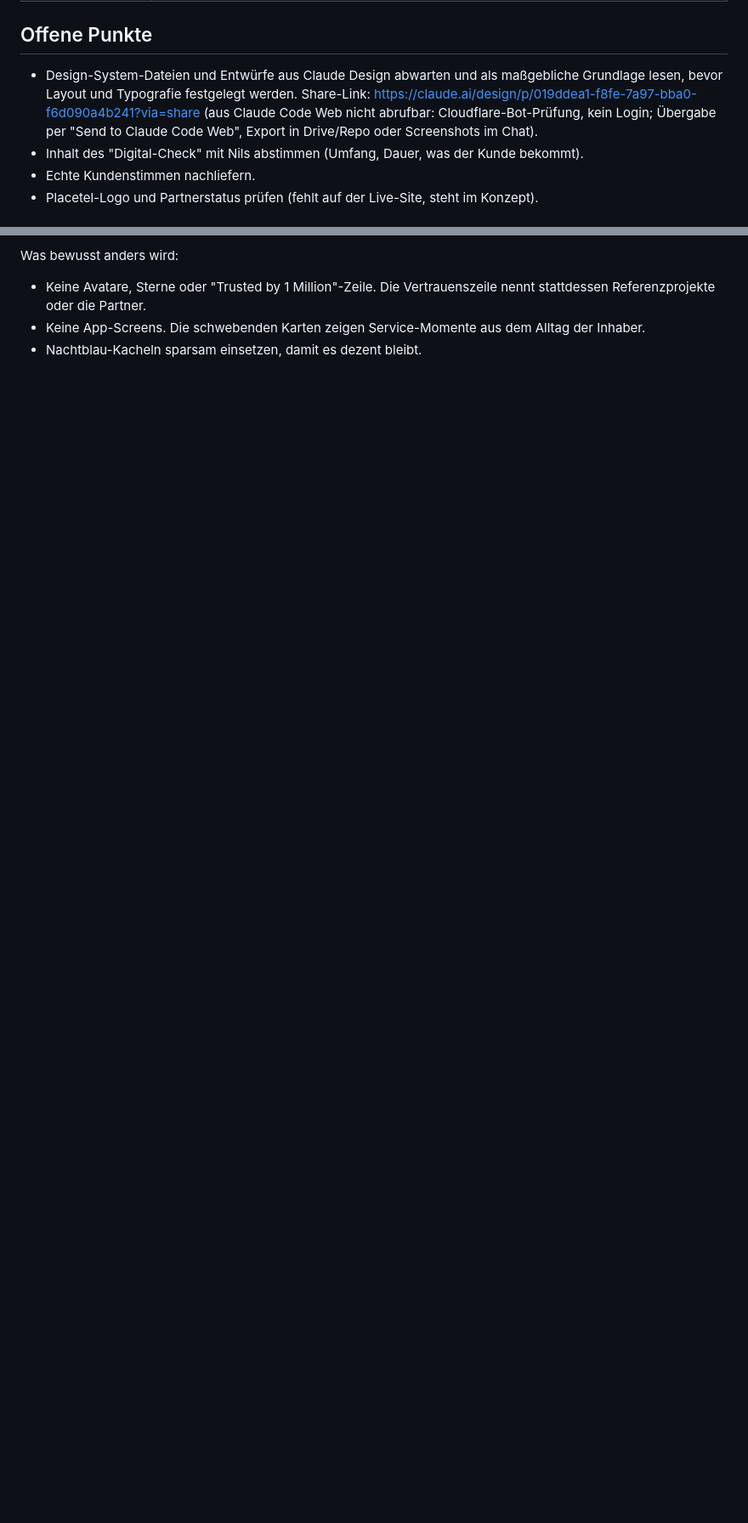
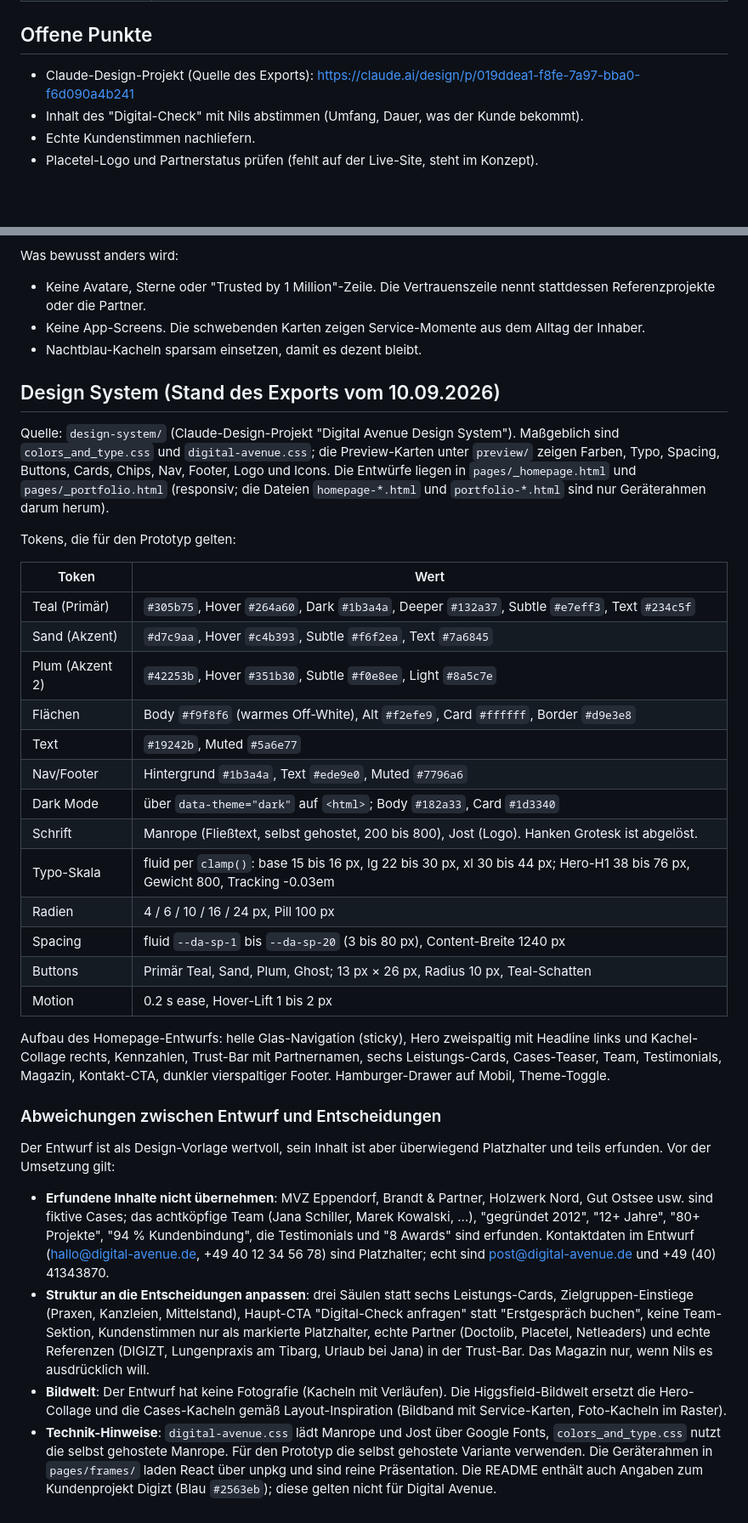
Before and after one commit to mediadolphin/digital-avenue, a Markdown page: BRIEFING.md, 2 parts joined by grey strips. Shown at 85% size. Rendered like a GitHub page; blank space fills up the shorter version.

Commit message:
Briefing um Design-System-Tokens und Abweichungen ergänzen
Tokens aus design-system/, Aufbau des Homepage-Entwurfs und die Liste
der Abweichungen zwischen Entwurf (Platzhalter, erfundene Cases, Team,
Kennzahlen, Kontaktdaten) und den getroffenen Entscheidungen.

Co-Authored-By: Claude Fable 5.1 <noreply@anthropic.com>
Claude-Session: https://claude.ai/code/session_011BkzLfBqGp2v98AHtQjeh8

```diff
--- a/BRIEFING.md
+++ b/BRIEFING.md
@@ -37,11 +37,8 @@ Stand: 10. September 2026. Ergebnis der Vorab-Klärung (Fragen und Antworten von
 
 ## Offene Punkte
 
-- Design-System-Dateien und Entwürfe aus Claude Design abwarten und als maßgebliche
-  Grundlage lesen, bevor Layout und Typografie festgelegt werden.
-  Share-Link: https://claude.ai/design/p/019ddea1-f8fe-7a97-bba0-f6d090a4b241?via=share
-  (aus Claude Code Web nicht abrufbar: Cloudflare-Bot-Prüfung, kein Login;
-  Übergabe per "Send to Claude Code Web", Export in Drive/Repo oder Screenshots im Chat).
+- Claude-Design-Projekt (Quelle des Exports):
+  https://claude.ai/design/p/019ddea1-f8fe-7a97-bba0-f6d090a4b241
 - Inhalt des "Digital-Check" mit Nils abstimmen (Umfang, Dauer, was der Kunde bekommt).
 - Echte Kundenstimmen nachliefern.
 - Placetel-Logo und Partnerstatus prüfen (fehlt auf der Live-Site, steht im Konzept).
@@ -92,3 +89,65 @@ Was bewusst anders wird:
 - Keine App-Screens. Die schwebenden Karten zeigen Service-Momente aus dem
   Alltag der Inhaber.
 - Nachtblau-Kacheln sparsam einsetzen, damit es dezent bleibt.
+
+## Design System (Stand des Exports vom 10.09.2026)
+
+Quelle: `design-system/` (Claude-Design-Projekt "Digital Avenue Design System").
+Maßgeblich sind `colors_and_type.css` und `digital-avenue.css`; die Preview-Karten
+unter `preview/` zeigen Farben, Typo, Spacing, Buttons, Cards, Chips, Nav, Footer,
+Logo und Icons. Die Entwürfe liegen in `pages/_homepage.html` und
+`pages/_portfolio.html` (responsiv; die Dateien `homepage-*.html` und
+`portfolio-*.html` sind nur Geräterahmen darum herum).
+
+Tokens, die für den Prototyp gelten:
+
+| Token | Wert |
+|---|---|
+| Teal (Primär) | `#305b75`, Hover `#264a60`, Dark `#1b3a4a`, Deeper `#132a37`, Subtle `#e7eff3`, Text `#234c5f` |
+| Sand (Akzent) | `#d7c9aa`, Hover `#c4b393`, Subtle `#f6f2ea`, Text `#7a6845` |
+| Plum (Akzent 2) | `#42253b`, Hover `#351b30`, Subtle `#f0e8ee`, Light `#8a5c7e` |
+| Flächen | Body `#f9f8f6` (warmes Off-White), Alt `#f2efe9`, Card `#ffffff`, Border `#d9e3e8` |
+| Text | `#19242b`, Muted `#5a6e77` |
+| Nav/Footer | Hintergrund `#1b3a4a`, Text `#ede9e0`, Muted `#7796a6` |
+| Dark Mode | über `data-theme="dark"` auf `<html>`; Body `#182a33`, Card `#1d3340` |
+| Schrift | Manrope (Fließtext, selbst gehostet, 200 bis 800), Jost (Logo). Hanken Grotesk ist abgelöst. |
+| Typo-Skala | fluid per `clamp()`: base 15 bis 16 px, lg 22 bis 30 px, xl 30 bis 44 px; Hero-H1 38 bis 76 px, Gewicht 800, Tracking -0.03em |
+| Radien | 4 / 6 / 10 / 16 / 24 px, Pill 100 px |
+| Spacing | fluid `--da-sp-1` bis `--da-sp-20` (3 bis 80 px), Content-Breite 1240 px |
+| Buttons | Primär Teal, Sand, Plum, Ghost; 13 px × 26 px, Radius 10 px, Teal-Schatten |
+| Motion | 0.2 s ease, Hover-Lift 1 bis 2 px |
+
+Aufbau des Homepage-Entwurfs: helle Glas-Navigation (sticky), Hero zweispaltig mit
+Headline links und Kachel-Collage rechts, Kennzahlen, Trust-Bar mit Partnernamen,
+sechs Leistungs-Cards, Cases-Teaser, Team, Testimonials, Magazin, Kontakt-CTA,
+dunkler vierspaltiger Footer. Hamburger-Drawer auf Mobil, Theme-Toggle.
+
+### Abweichungen zwischen Entwurf und Entscheidungen
+
+Der Entwurf ist als Design-Vorlage wertvoll, sein Inhalt ist aber überwiegend
+Platzhalter und teils erfunden. Vor der Umsetzung gilt:
+
+- **Erfundene Inhalte nicht übernehmen**: MVZ Eppendorf, Brandt & Partner,
+  Holzwerk Nord, Gut Ostsee usw. sind fiktive Cases; das achtköpfige Team
+  (Jana Schiller, Marek Kowalski, ...), "gegründet 2012", "12+ Jahre",
+  "80+ Projekte", "94 % Kundenbindung", die Testimonials und "8 Awards" sind
+  erfunden. Kontaktdaten im Entwurf (hallo@digital-avenue.de,
+  +49 40 12 34 56 78) sind Platzhalter; echt sind post@digital-avenue.de und
+  +49 (40) 41343870.
+- **Struktur an die Entscheidungen anpassen**: drei Säulen statt sechs
+  Leistungs-Cards, Zielgruppen-Einstiege (Praxen, Kanzleien, Mittelstand),
+  Haupt-CTA "Digital-Check anfragen" statt "Erstgespräch buchen", keine
+  Team-Sektion, Kundenstimmen nur als markierte Platzhalter, echte Partner
+  (Doctolib, Placetel, Netleaders) und echte Referenzen (DIGIZT, Lungenpraxis
+  am Tibarg, Urlaub bei Jana) in der Trust-Bar. Das Magazin nur, wenn Nils
+  es ausdrücklich will.
+- **Bildwelt**: Der Entwurf hat keine Fotografie (Kacheln mit Verläufen).
+  Die Higgsfield-Bildwelt ersetzt die Hero-Collage und die Cases-Kacheln
+  gemäß Layout-Inspiration (Bildband mit Service-Karten, Foto-Kacheln im
+  Raster).
+- **Technik-Hinweise**: `digital-avenue.css` lädt Manrope und Jost über
+  Google Fonts, `colors_and_type.css` nutzt die selbst gehostete Manrope.
+  Für den Prototyp die selbst gehostete Variante verwenden. Die Geräterahmen
+  in `pages/frames/` laden React über unpkg und sind reine Präsentation.
+  Die README enthält auch Angaben zum Kundenprojekt Digizt (Blau `#2563eb`);
+  diese gelten nicht für Digital Avenue.
```
Also changed, not shown: other parts of BRIEFING.md (+2 -2 lines).
